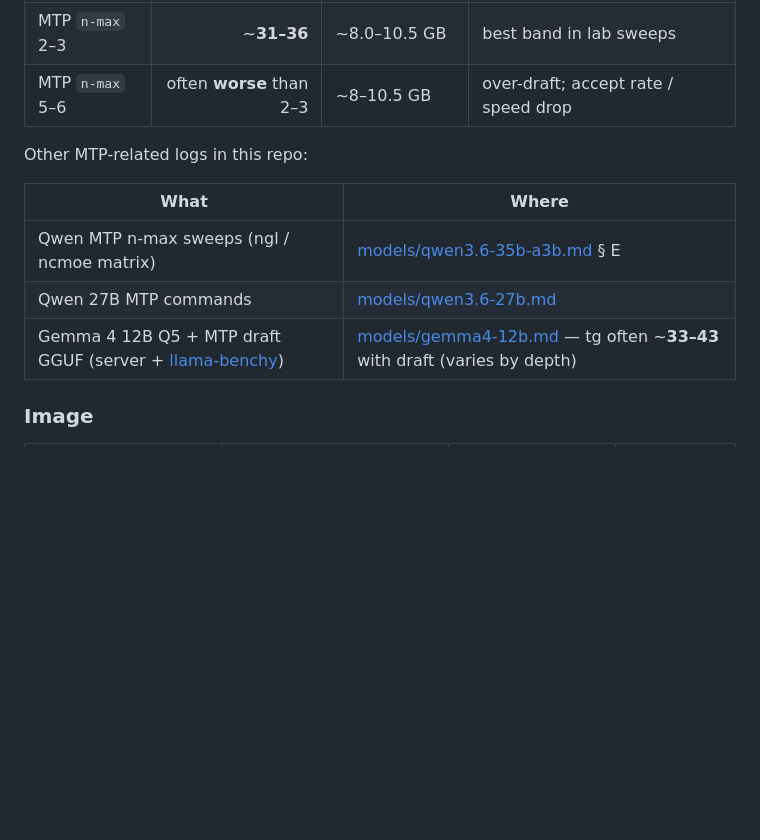
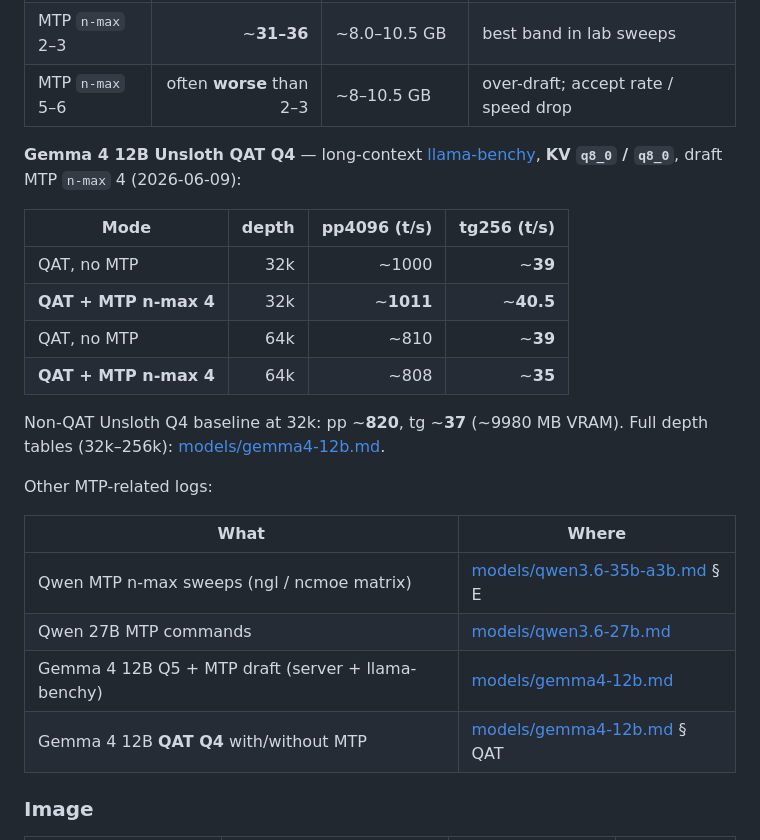
Before and after one commit to Ajay9o9/runs-on-a-3060, a Markdown page: README.md, the part around the change. GitHub-like rendering; blank space fills up the shorter version.

Commit message:
Finish Gemma QAT README and model page sync

```diff
--- a/README.md
+++ b/README.md
@@ -81,13 +81,25 @@ MTP is **not** the same as a plain `llama-bench` tg row. Draft depth (`n-max`),
 | MTP `n-max` 2–3 | ~**31–36** | ~8.0–10.5 GB | best band in lab sweeps |
 | MTP `n-max` 5–6 | often **worse** than 2–3 | ~8–10.5 GB | over-draft; accept rate / speed drop |
 
-Other MTP-related logs in this repo:
+**Gemma 4 12B Unsloth QAT Q4** — long-context [llama-benchy](https://github.com/eugr/llama-benchy), **KV `q8_0` / `q8_0`**, draft MTP `n-max` 4 (2026-06-09):
+
+| Mode | depth | pp4096 (t/s) | tg256 (t/s) |
+|------|------:|-------------:|------------:|
+| QAT, no MTP | 32k | ~1000 | ~**39** |
+| **QAT + MTP n-max 4** | 32k | ~**1011** | ~**40.5** |
+| QAT, no MTP | 64k | ~810 | ~**39** |
+| **QAT + MTP n-max 4** | 64k | ~808 | ~**35** |
+
+Non-QAT Unsloth Q4 baseline at 32k: pp ~**820**, tg ~**37** (~9980 MB VRAM). Full depth tables (32k–256k): [models/gemma4-12b.md](models/gemma4-12b.md).
+
+Other MTP-related logs:
 
 | What | Where |
 |------|--------|
 | Qwen MTP n-max sweeps (ngl / ncmoe matrix) | [models/qwen3.6-35b-a3b.md](models/qwen3.6-35b-a3b.md) § E |
 | Qwen 27B MTP commands | [models/qwen3.6-27b.md](models/qwen3.6-27b.md) |
-| Gemma 4 12B Q5 + MTP draft GGUF (server + [llama-benchy](https://github.com/eugr/llama-benchy)) | [models/gemma4-12b.md](models/gemma4-12b.md) — tg often ~**33–43** with draft (varies by depth) |
+| Gemma 4 12B Q5 + MTP draft (server + llama-benchy) | [models/gemma4-12b.md](models/gemma4-12b.md) |
+| Gemma 4 12B **QAT Q4** with/without MTP | [models/gemma4-12b.md](models/gemma4-12b.md) § QAT |
 
 ### Image
 
```
Also changed, not shown: models/gemma4-12b.md (+86 -13 lines).
